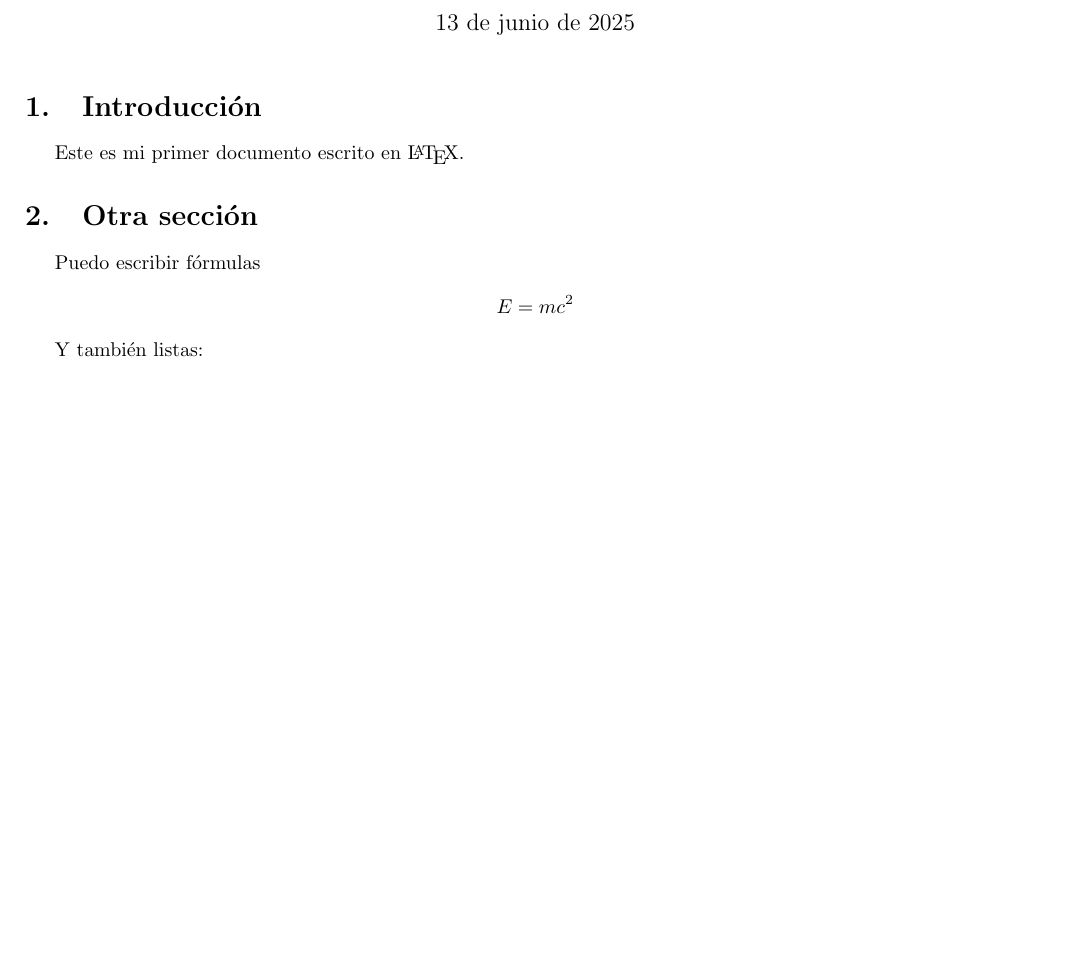
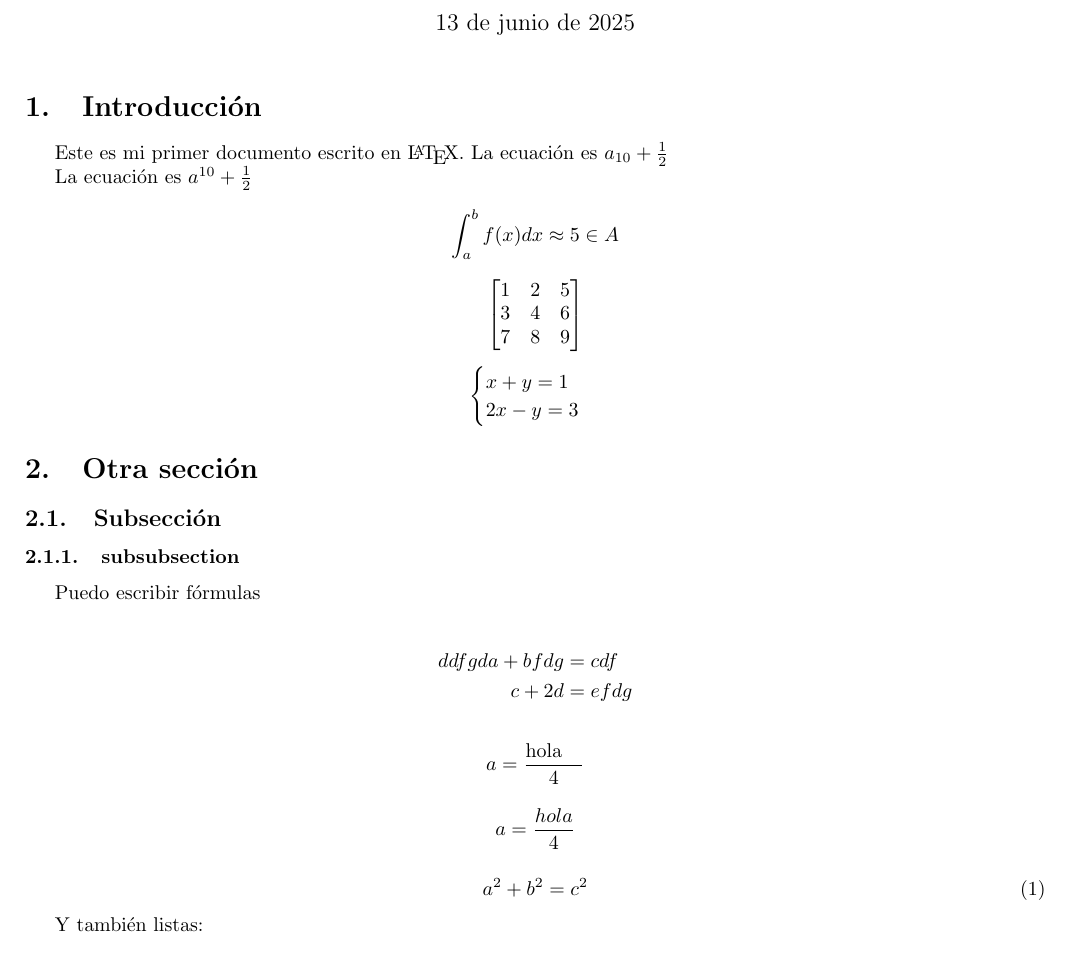
Before and after one commit to sergiocorona08/ZeroToHeroMath, a LaTeX document (main.tex): part of the page, cut so that both start at the same text, the shorter picture padded with empty space. Compiled offline with pdfLaTeX.

Commit message:
Playing with LaTeX

```diff
--- a/main.tex
+++ b/main.tex
@@ -2,6 +2,7 @@
 
 \usepackage[utf8]{inputenc} % Codificación
 \usepackage[spanish]{babel} % Idioma
+\usepackage{amsmath, amssymb}
 \usepackage[a4paper, margin=1.5cm]{geometry} % Márgenes de 1.5 cm
 
 \title{Mi Primer Documento en LaTeX}
@@ -14,15 +15,57 @@
 
 \section{Introducción}
 
-Este es mi primer documento escrito en \LaTeX.
+Este es mi primer documento escrito en \LaTeX. La ecuación es $a_{10} + \frac{1}{2}$
+
+La ecuación es $a^{10} + \frac{1}{2}$
+
+%Comentarios
+\[
+\int_{a}^{b} f(x) dx \approx 5 \in A
+\]
+
+\[
+\begin{bmatrix}
+1 & 2 & 5 \\
+3 & 4 & 6 \\
+7 & 8 & 9
+
+\end{bmatrix}
+\]
+
+\[
+\begin{cases}
+x + y = 1 \\
+2x - y = 3
+\end{cases}
+\]
+
 
 \section{Otra sección}
 
+\subsection{Subsección}
+
+\subsubsection{subsubsection}
+
 Puedo escribir fórmulas
 
+\begin{align*}
+  ddfgda + bfdg &= cdf \\
+  c + 2d &= efdg
+\end{align*}
+
 \[
-E = mc^2
+a = \frac{\text{hola} \quad}{4}
 \]
+
+\[
+a = \frac{hola}{4}
+\]
+
+\begin{equation}
+a^2 + b^2 = c^2
+\end{equation}
+
 
 Y también listas:
 \begin{itemize}
```
Also changed, not shown: main.pdf.
